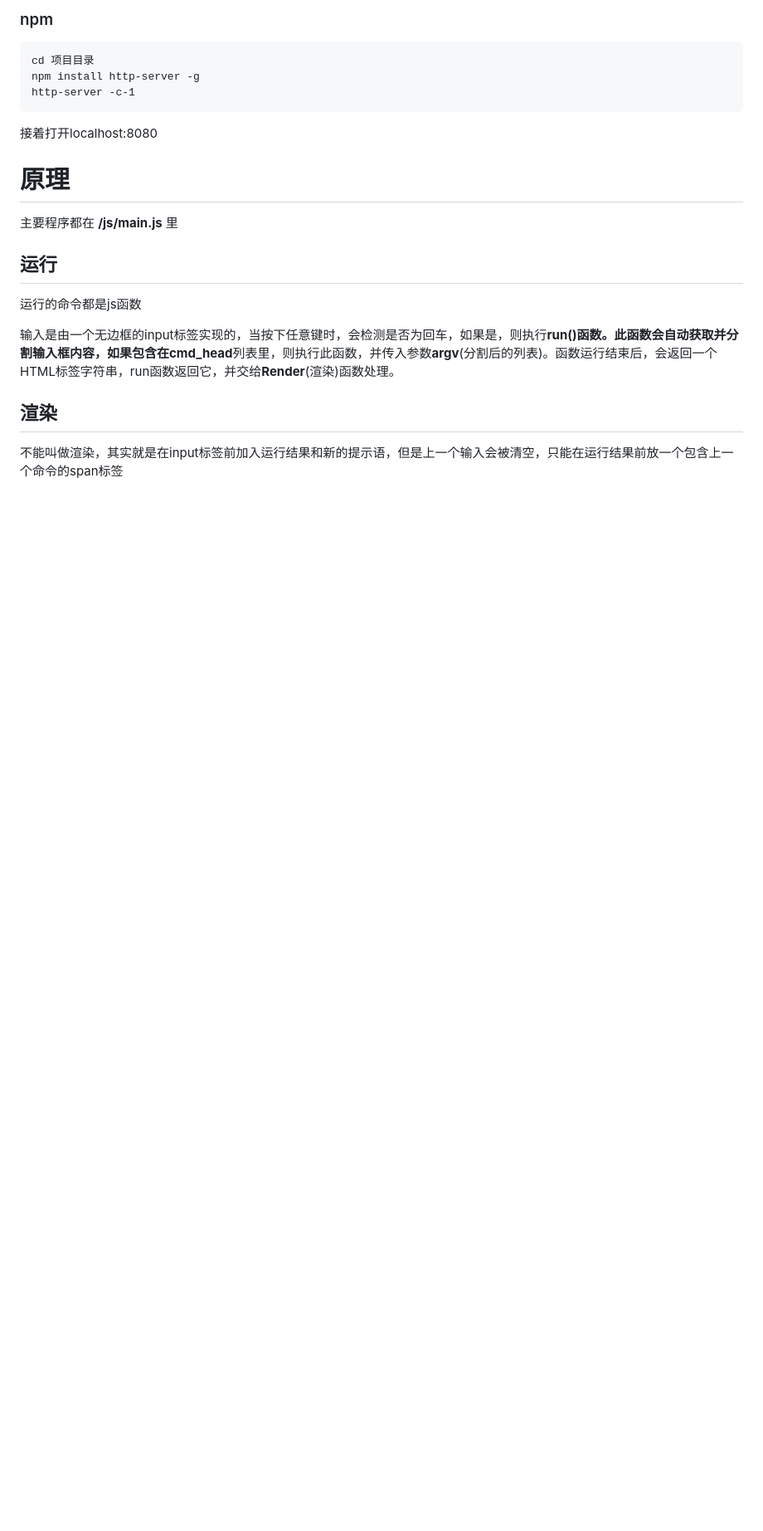
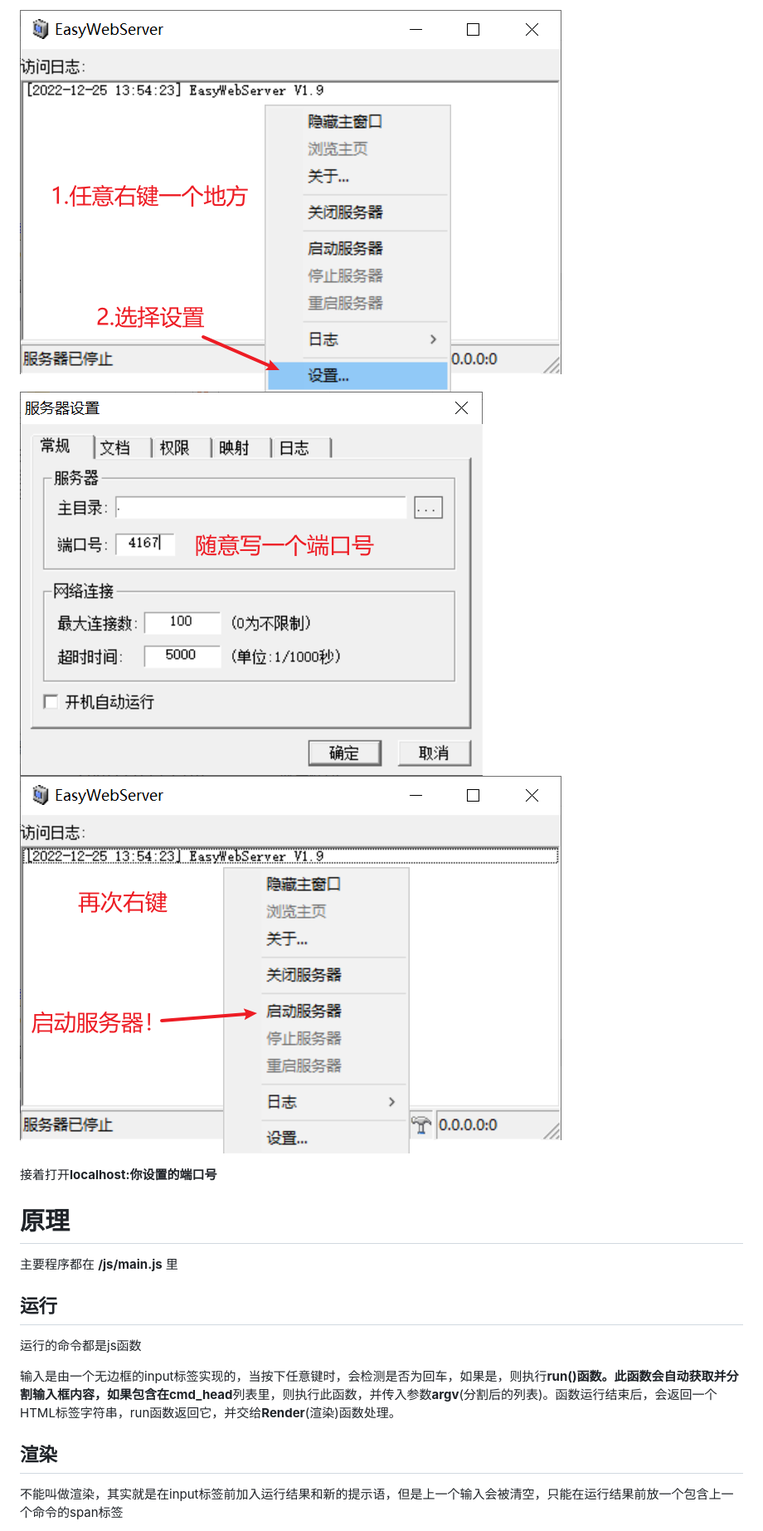
Before and after one commit to Debug-Tab/laughing, a Markdown page: README.md, the part around one of its changes. Shown at 83% size. Rendered like a GitHub page; pictures changed too: img/README/1.png (added), img/README/2.png (added), img/README/3.png (added); blank space fills up the shorter version.

````diff
--- a/README.md
+++ b/README.md
@@ -95,12 +91,9 @@ python -m http.server 7089
 
-### npm
-```cmd
-cd 项目目录
-npm install http-server -g
-http-server -c-1
-```
-接着打开localhost:8080
+![1](img/README/1.png)
+![2](img/README/2.png)
+![3](img/README/3.png)
 
+接着打开**localhost:你设置的端口号**
 # 原理
 
 主要程序都在 **/js/main.js** 里
````
Also changed, not shown: other parts of README.md (+8 -12 lines), img/README/port.png (added), img/README/title.png (renamed from img/README/image-20221222111430415.png), 6 other files.
